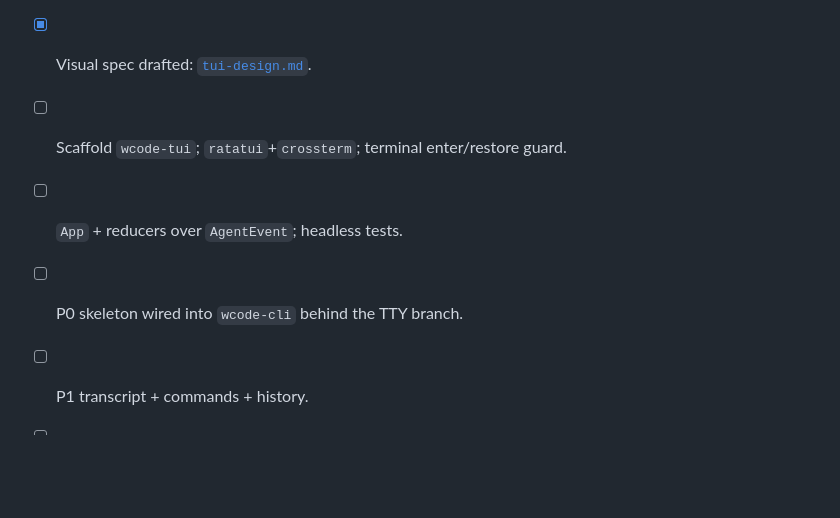
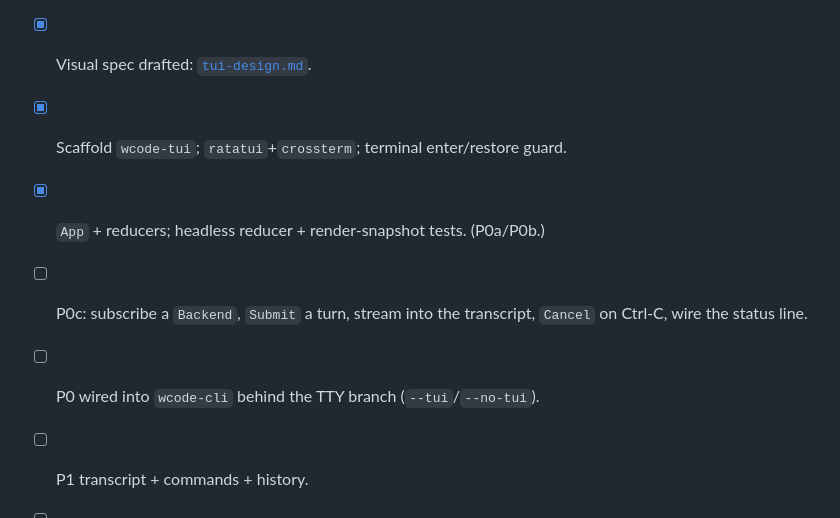
Before and after one commit to WeiNyn/wcode, a Markdown page: docs/tui-plan.md, the part around the change. Drawn GitHub-style; blank space fills up the shorter version.

Commit message:
docs: tick the TUI scaffold (P0a/P0b); P0c next

```diff
--- a/docs/tui-plan.md
+++ b/docs/tui-plan.md
@@ -232,9 +232,11 @@ Still open:
 
 - [x] Decide open questions (versions, alt-screen, crate split, seam).
 - [x] Visual spec drafted: [`tui-design.md`](tui-design.md).
-- [ ] Scaffold `wcode-tui`; `ratatui`+`crossterm`; terminal enter/restore guard.
-- [ ] `App` + reducers over `AgentEvent`; headless tests.
-- [ ] P0 skeleton wired into `wcode-cli` behind the TTY branch.
+- [x] Scaffold `wcode-tui`; `ratatui`+`crossterm`; terminal enter/restore guard.
+- [x] `App` + reducers; headless reducer + render-snapshot tests. (P0a/P0b.)
+- [ ] P0c: subscribe a `Backend`, `Submit` a turn, stream into the transcript,
+      `Cancel` on Ctrl-C, wire the status line.
+- [ ] P0 wired into `wcode-cli` behind the TTY branch (`--tui`/`--no-tui`).
 - [ ] P1 transcript + commands + history.
 - [ ] P2 markdown + status + resize + copy.
 - [ ] P3 panels + pickers.
```
